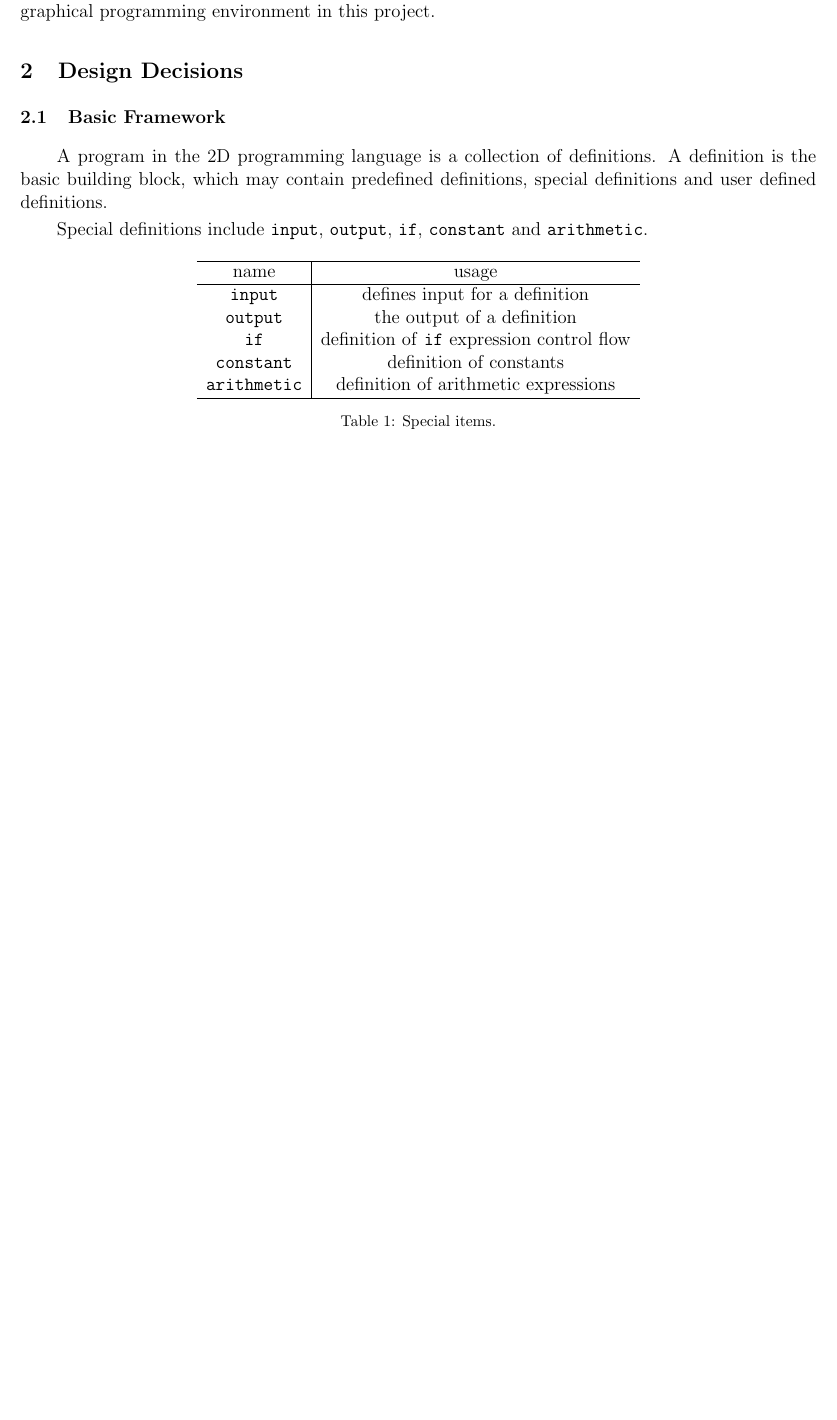
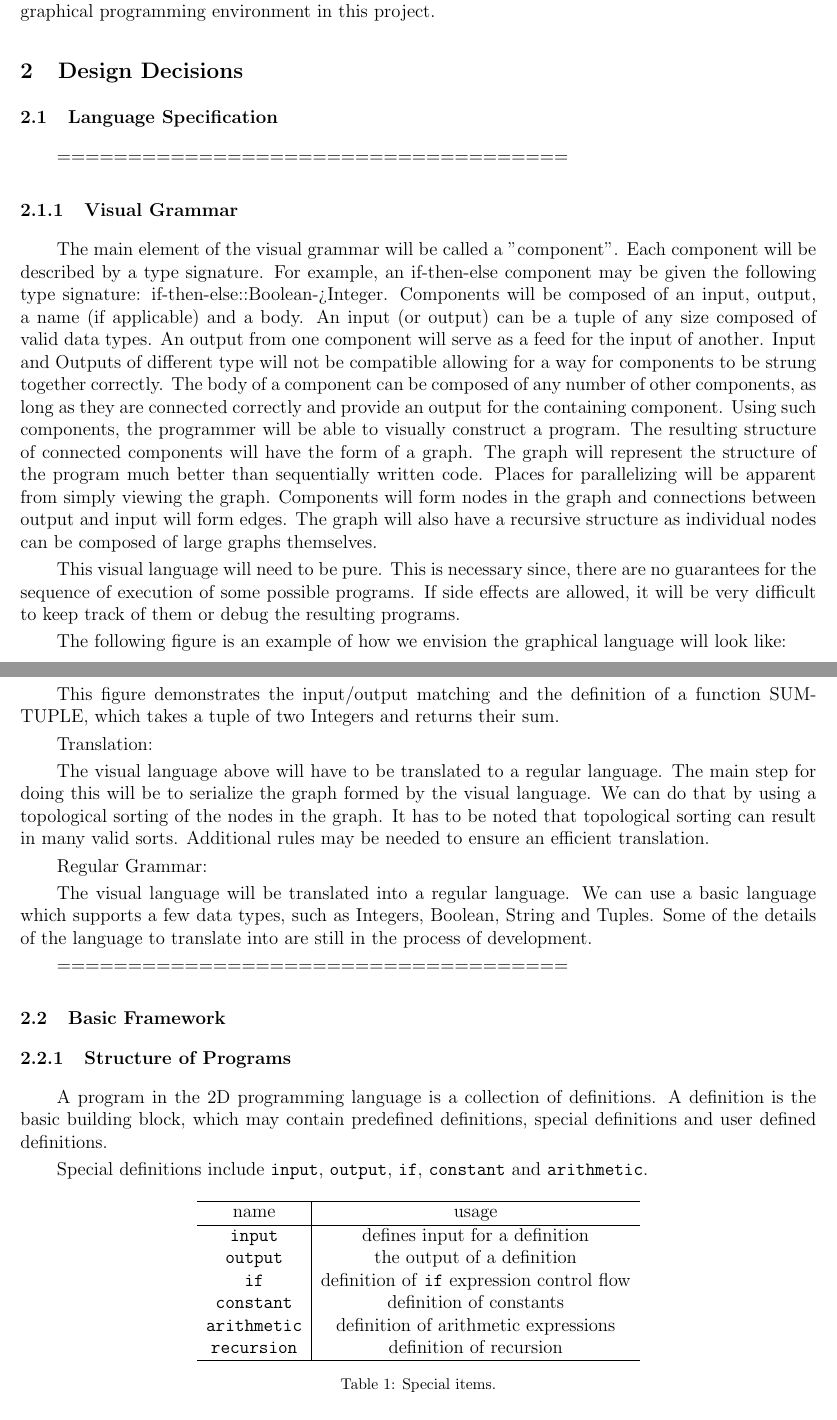
Before and after one commit to ras0219/l2d, a LaTeX document (report/report.tex): part of page 1 of 4 before the commit and two parts of pages 1 and 2 of 5 after it, the two joined at a grey line, cut so that both start at the same text, the shorter picture padded with empty space. Compiled offline with pdfLaTeX.

Commit message:
working on report

```diff
--- a/report/report.tex
+++ b/report/report.tex
@@ -43,7 +43,38 @@
 We designed and implemented a two dimensional programming language featuring an interactive graphical programming environment in this project.
 
 \section{Design Decisions}
+\subsection{Language Specification}
+====================================
+\subsubsection{Visual Grammar}
+The main element of the visual grammar will be called a "component". Each component will be described by a type signature. For example, an if-then-else component may be given the following type signature:
+ if-then-else::Boolean->Integer. Components will be composed of an input, output, a name (if applicable) and a body.
+ An input (or output) can be a tuple of any size composed of valid data types. An output from one component will serve as a feed for the
+input of another. Input and Outputs of different type will not be compatible allowing for a way for components to be strung together correctly.
+ The body of a component can be composed of any number of other components, as long as they are connected correctly and provide an output for
+the containing component. Using such components, the programmer will be able to visually construct a program. The resulting structure of connected components will have the form of a graph. The graph will represent the structure of the program much better than sequentially written code.
+ Places for parallelizing will be apparent from simply viewing the graph. Components will form nodes in the graph and connections between output and input will form edges. The graph will also have a recursive structure as individual nodes can be composed of large graphs themselves.
+
+This visual language will need to be pure. This is necessary since, there are no guarantees for the sequence of execution of some possible programs. If side effects are allowed, it will be very difficult to keep track of them or debug the resulting programs.
+
+The following figure is an example of how we envision the graphical language will look like:
+
+This figure demonstrates the input/output matching and the definition of a function SUM-TUPLE, which takes a tuple of two Integers and returns their sum.
+
+Translation:
+
+The visual language above will have to be translated to a regular language. The main step for doing this will be to serialize the graph formed
+by the visual language. We can do that by using a topological sorting of the nodes in the graph. It has to be noted that topological sorting can result
+ in many valid sorts. Additional rules may be needed to ensure an efficient translation.
+
+
+Regular Grammar:
+
+The visual language will be translated into a regular language. We can use a basic language which  supports a few data types, such as Integers, Boolean, String and Tuples. Some of the details of the language to translate into are still in the process of development.
+
+====================================
+
 \subsection{Basic Framework}
+\subsubsection{Structure of Programs}
 A program in the 2D programming language is a collection of definitions. A definition is the basic building block, which may contain predefined definitions, special definitions and user defined definitions.
 
 Special definitions include \code{input}, \code{output}, \code{if}, \code{constant} and \code{arithmetic}.
@@ -58,6 +89,7 @@ name & usage \\
 \code{if} & definition of \code{if} expression control flow \\
 \code{constant} & definition of constants \\
 \code{arithmetic} & definition of arithmetic expressions \\
+\code{recursion} & definition of recursion\\
 \hline
 \end{tabular}
 \caption{Special items.}\label{tab:sitems}
```
Also changed, not shown: report/report.tex (11 more changed lines).
